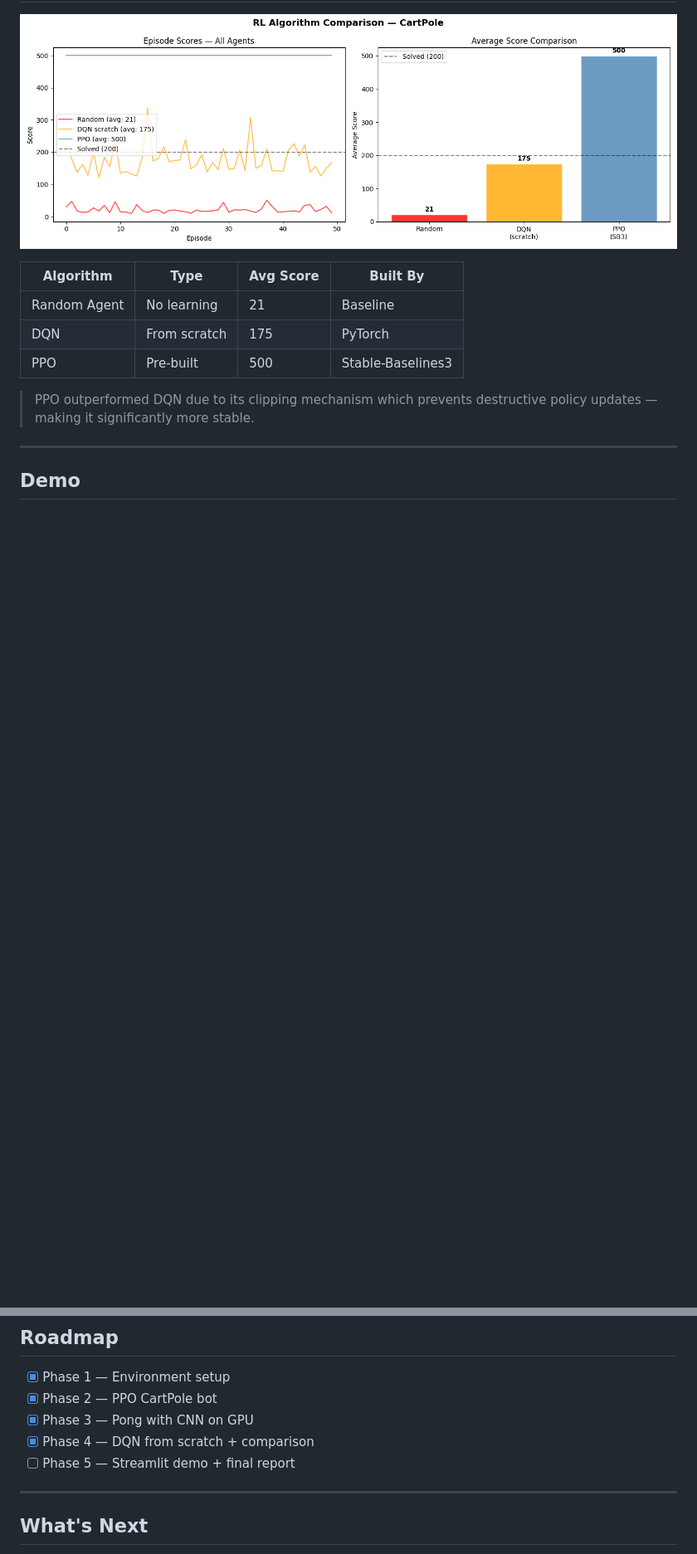
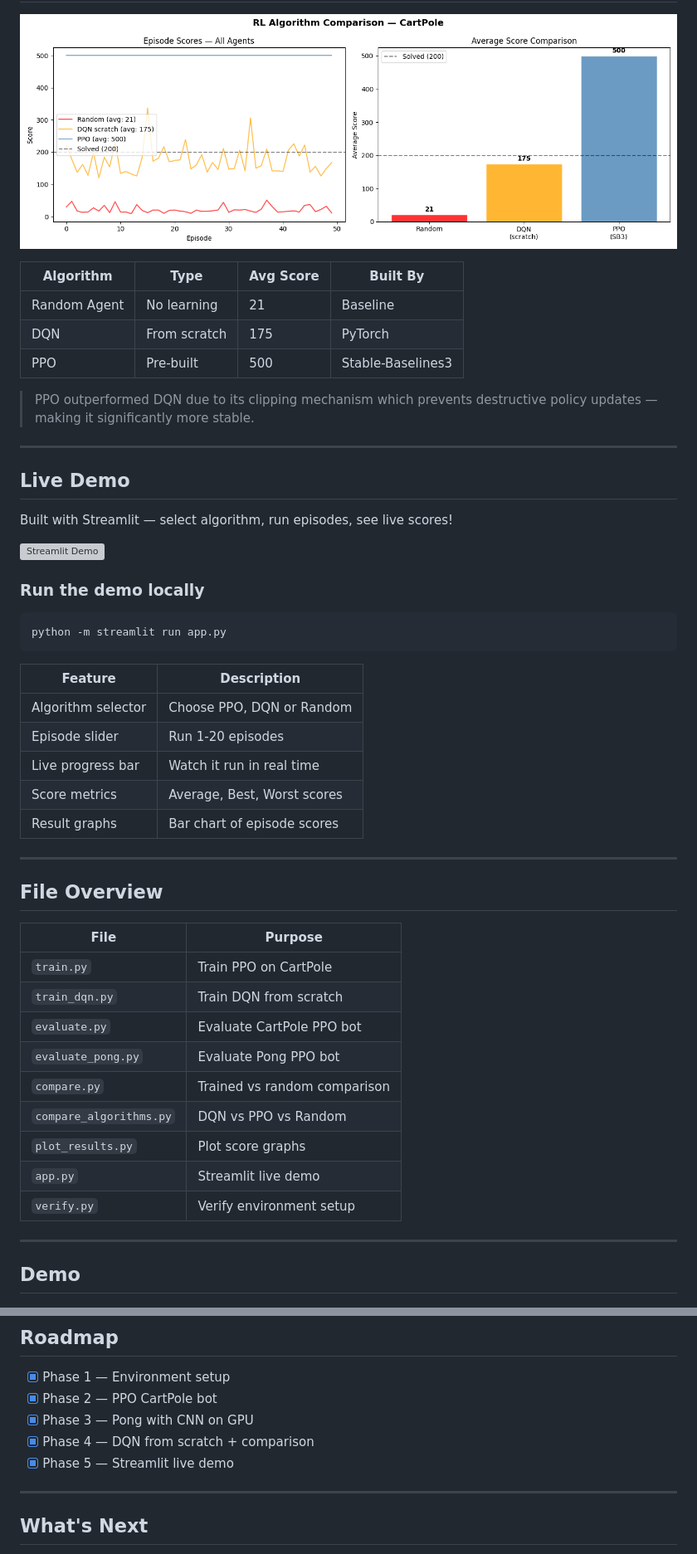
Before and after one commit to itzsunnygill/rl-game-bot, a Markdown page: README.md, 2 parts joined by grey strips. Shown at 83% size. GitHub-like rendering; blank space fills up the shorter version; grey boxes are pictures that could not be loaded.

Commit message:
Phase 5 complete - Streamlit demo + final README update

````diff
--- a/README.md
+++ b/README.md
@@ -53,6 +53,43 @@ Showed classic instability pattern — a known DQN limitation addressed by PPO.
 
 > PPO outperformed DQN due to its clipping mechanism which prevents
 > destructive policy updates — making it significantly more stable.
+
+---
+
+## Live Demo
+
+Built with Streamlit — select algorithm, run episodes, see live scores!
+
+![Streamlit Demo](demo_screenshot.png)
+
+### Run the demo locally
+```bash
+python -m streamlit run app.py
+```
+
+| Feature | Description |
+|---|---|
+| Algorithm selector | Choose PPO, DQN or Random |
+| Episode slider | Run 1-20 episodes |
+| Live progress bar | Watch it run in real time |
+| Score metrics | Average, Best, Worst scores |
+| Result graphs | Bar chart of episode scores |
+
+---
+
+## File Overview
+
+| File | Purpose |
+|---|---|
+| `train.py` | Train PPO on CartPole |
+| `train_dqn.py` | Train DQN from scratch |
+| `evaluate.py` | Evaluate CartPole PPO bot |
+| `evaluate_pong.py` | Evaluate Pong PPO bot |
+| `compare.py` | Trained vs random comparison |
+| `compare_algorithms.py` | DQN vs PPO vs Random |
+| `plot_results.py` | Plot score graphs |
+| `app.py` | Streamlit live demo |
+| `verify.py` | Verify environment setup |
 
 ---
 
@@ -192,7 +229,7 @@ After 50,000 training steps, the agent learns a near-perfect policy that scores
 - [x] Phase 2 — PPO CartPole bot
 - [x] Phase 3 — Pong with CNN on GPU
 - [x] Phase 4 — DQN from scratch + comparison
-- [ ] Phase 5 — Streamlit demo + final report
+- [x] Phase 5 — Streamlit live demo
 
 ---
 
````
